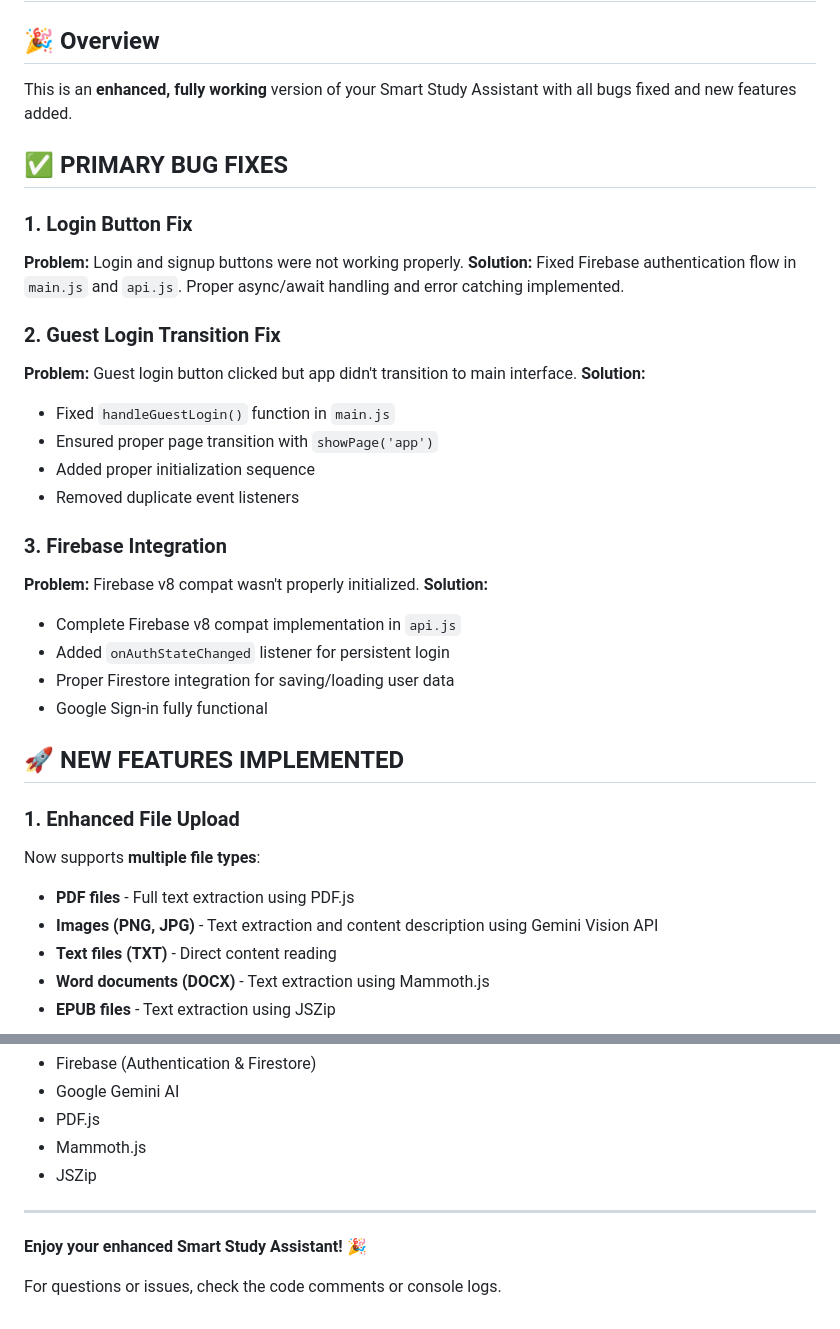
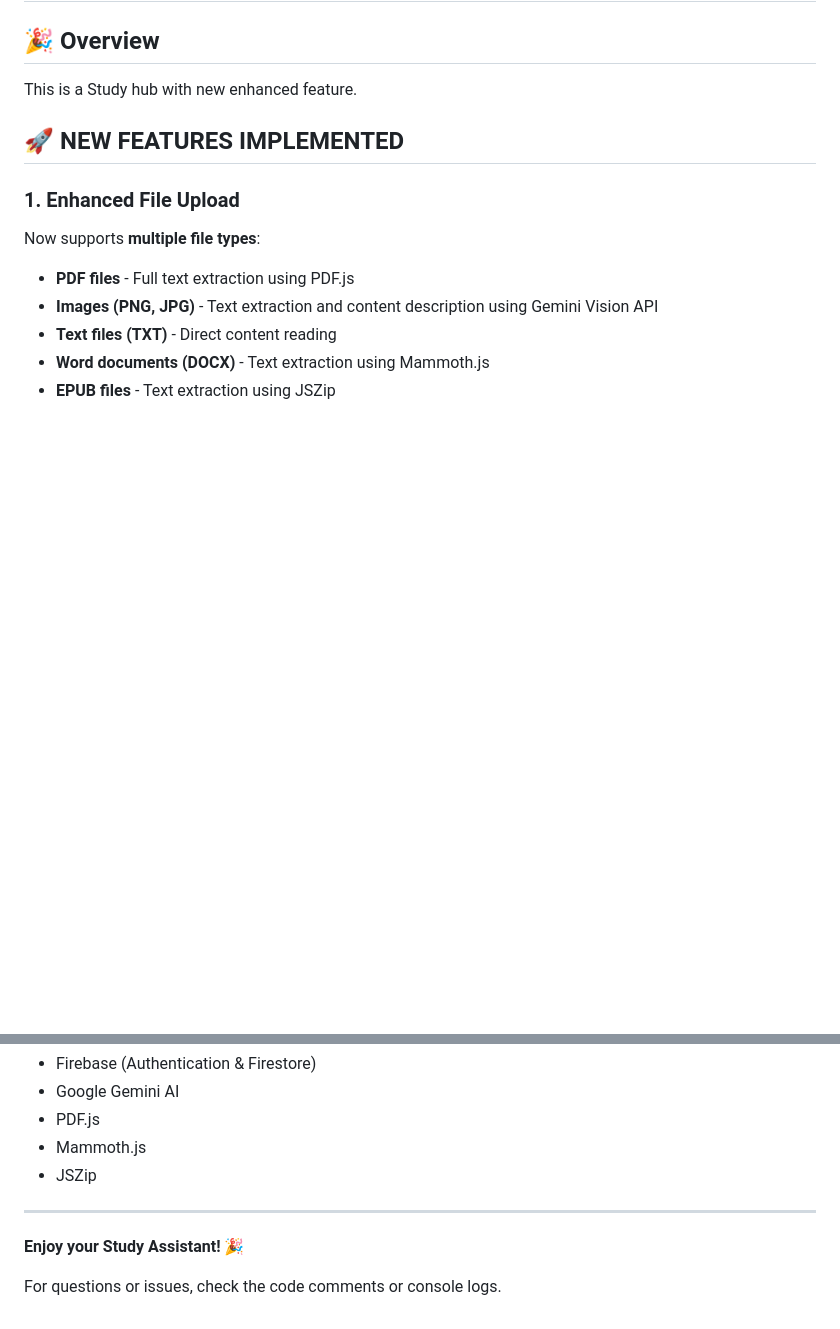
Before and after one commit to shiroonigami23-ui/Smart-Study, a Markdown page: README.md, 2 parts joined by grey strips. Rendered like a GitHub page; blank space fills up the shorter version.

```diff
--- a/README.md
+++ b/README.md
@@ -2,29 +2,7 @@
 
 ## 🎉 Overview
 
-This is an **enhanced, fully working** version of your Smart Study Assistant with all bugs fixed and new features added.
-
-## ✅ PRIMARY BUG FIXES
-
-### 1. Login Button Fix
-**Problem:** Login and signup buttons were not working properly.
-**Solution:** Fixed Firebase authentication flow in `main.js` and `api.js`. Proper async/await handling and error catching implemented.
-
-### 2. Guest Login Transition Fix
-**Problem:** Guest login button clicked but app didn't transition to main interface.
-**Solution:**
-- Fixed `handleGuestLogin()` function in `main.js`
-- Ensured proper page transition with `showPage('app')`
-- Added proper initialization sequence
-- Removed duplicate event listeners
-
-### 3. Firebase Integration
-**Problem:** Firebase v8 compat wasn't properly initialized.
-**Solution:**
-- Complete Firebase v8 compat implementation in `api.js`
-- Added `onAuthStateChanged` listener for persistent login
-- Proper Firestore integration for saving/loading user data
-- Google Sign-in fully functional
+This is a Study hub with new enhanced feature.
 
 ## 🚀 NEW FEATURES IMPLEMENTED
 
@@ -281,6 +259,6 @@ Built with:
 
 ---
 
-**Enjoy your enhanced Smart Study Assistant! 🎉**
+**Enjoy your Study Assistant! 🎉**
 
 For questions or issues, check the code comments or console logs.
```
